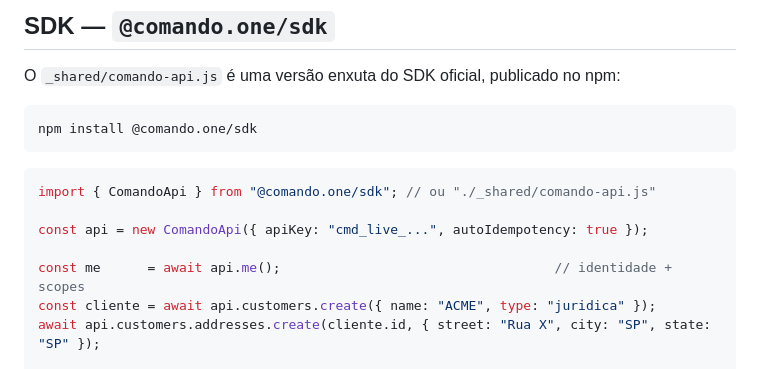
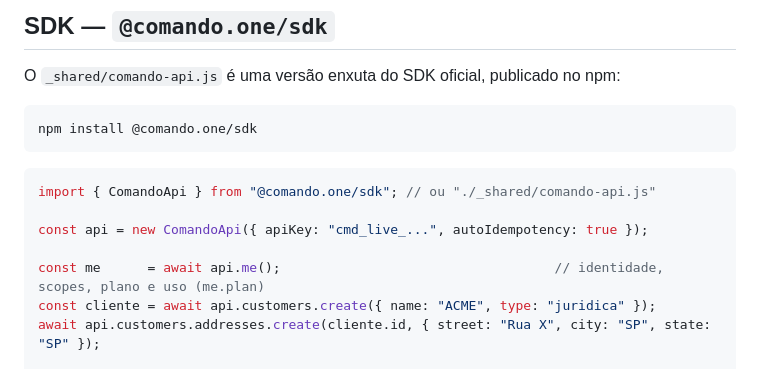
Before and after one commit to comando-one/api-examples, a Markdown page: README.md, the part around the change. GitHub-like rendering.

Commit message:
docs: api.me() traz o plano e o uso da conta (me.plan)
Co-Authored-By: Claude Opus 5.5 <noreply@anthropic.com>

```diff
--- a/README.md
+++ b/README.md
@@ -111,7 +111,7 @@ import { ComandoApi } from "@comando.one/sdk"; // ou "./_shared/comando-api.js"
 
 const api = new ComandoApi({ apiKey: "cmd_live_...", autoIdempotency: true });
 
-const me      = await api.me();                                   // identidade + scopes
+const me      = await api.me();                                   // identidade, scopes, plano e uso (me.plan)
 const cliente = await api.customers.create({ name: "ACME", type: "juridica" });
 await api.customers.addresses.create(cliente.id, { street: "Rua X", city: "SP", state: "SP" });
 
```
